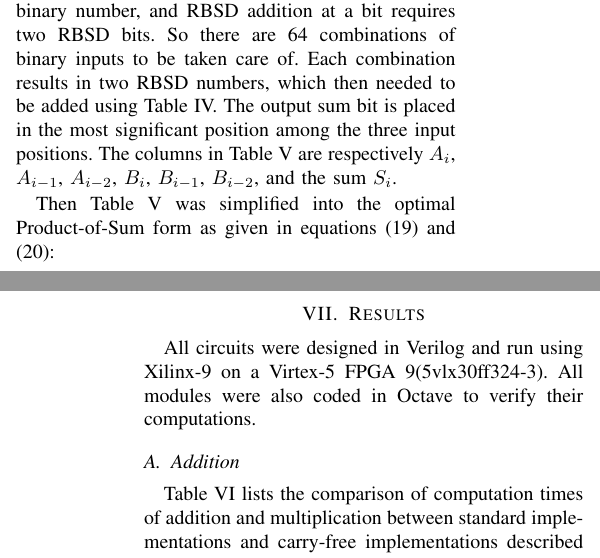
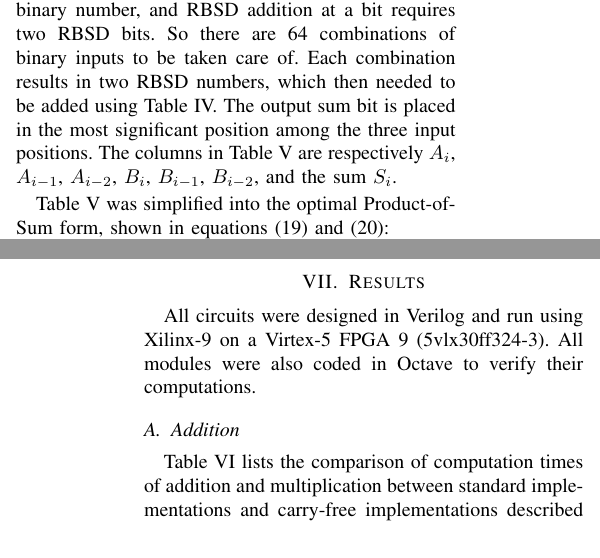
Before and after one commit to voletiv/summer_2013_KULeuven, a LaTeX paper (IEEE_paper/NCC/Vikram_Voleti_Carry_Free_Implementations_of_Arithmetic_Operations_NCC.tex): two parts of the columns of pages 3 and 5 of 6, joined at a grey line, cut so that both start at the same text. The pictures show the PDF file IEEE_paper/NCC/Vikram_Voleti_Carry_Free_Implementations_of_Arithmetic_Operations_NCC.pdf that the author committed with the source.

Commit message:
Minor improvement

```diff
--- a/IEEE_paper/NCC/Vikram_Voleti_Carry_Free_Implementations_of_Arithmetic_Operations_NCC.tex
+++ b/IEEE_paper/NCC/Vikram_Voleti_Carry_Free_Implementations_of_Arithmetic_Operations_NCC.tex
@@ -606,7 +606,7 @@ A naive way of performing the addition of two binary numbers is by simply connec
 
 Thus, a new truth table, Table V, is constructed. The inputs consist of three consecutive bits each of the two input binary numbers, $A$ and $B$, since every bit of an RBSD number depends on two bits in the binary number, and RBSD addition at a bit requires two RBSD bits. So there are 64 combinations of binary inputs to be taken care of. Each combination results in two RBSD numbers, which then needed to be added using Table IV. The output sum bit is placed in the most significant position among the three input positions. The columns in Table V are respectively $A_{i}$, $A_{i-1}$, $A_{i-2}$, $B_{i}$, $B_{i-1}$, $B_{i-2}$, and the sum $S_{i}$.
 
-Then Table V was simplified into the optimal Product-of-Sum form as given in equations (19) and (20):
+Table V was simplified into the optimal Product-of-Sum form, shown in equations (19) and (20):
 
 \vspace{-1em}
 \begin{align}
```
Also changed, not shown: IEEE_paper/NCC/Vikram_Voleti_Carry_Free_Implementations_of_Arithmetic_Operations_NCC.pdf, IEEE_paper/NCC/Vikram_Voleti_Carry_Free_Implementations_of_Arithmetic_Operations_NCC.tex (2 more changed lines).
